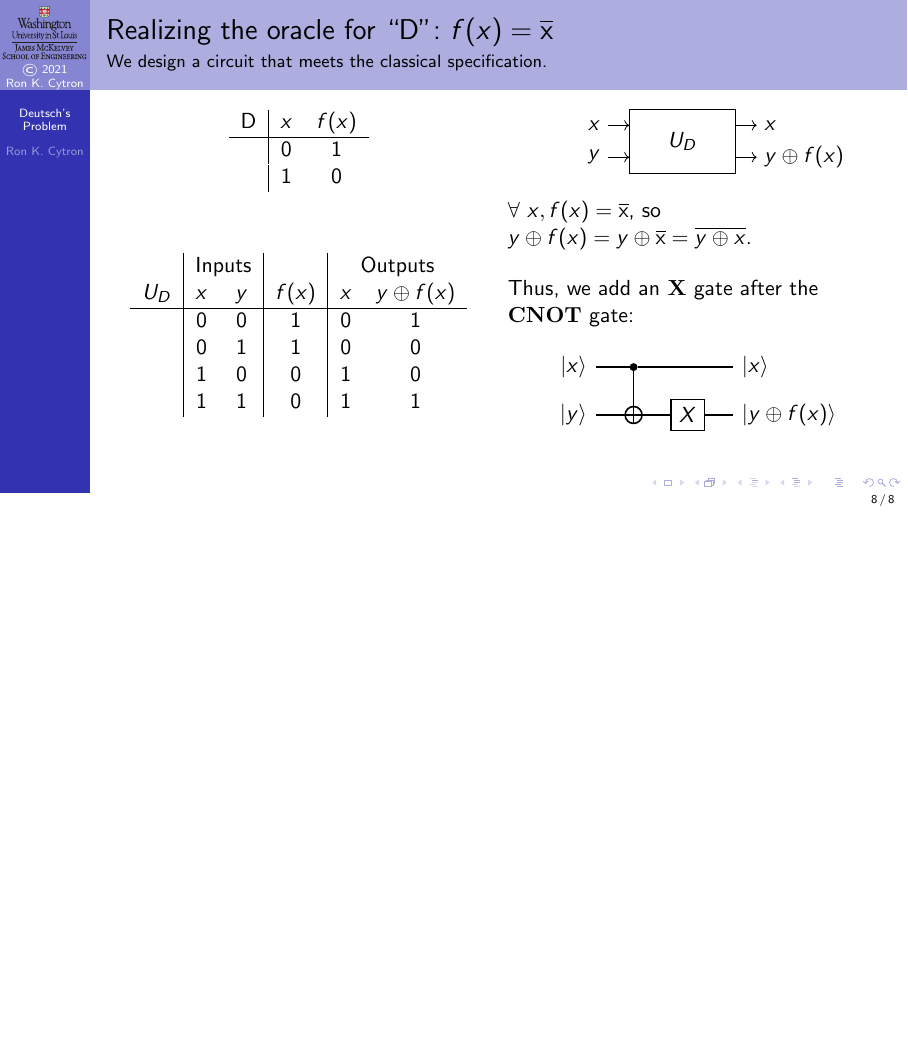
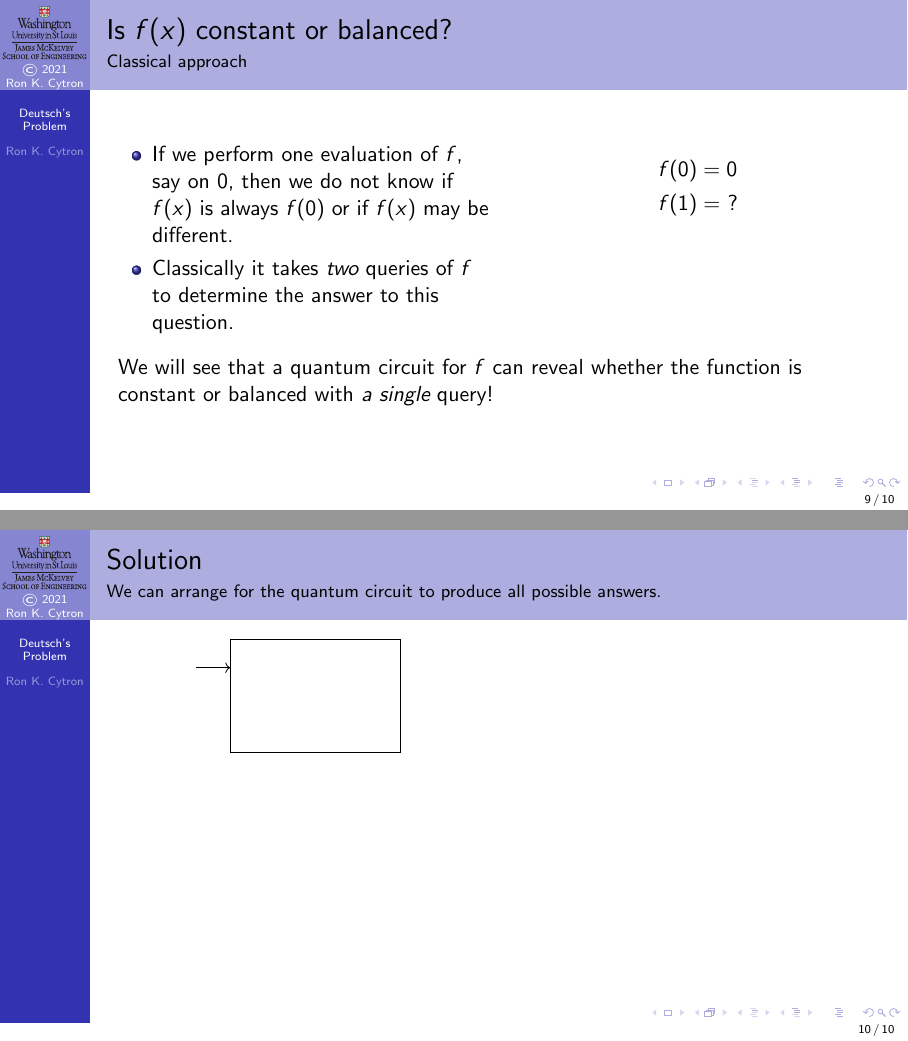
Before and after one commit to ProfRonCytron/ZeboCopy, LaTeX slides (single.tex, which reads 21.tex): page 27 of 27 before the commit and pages 30 and 31 of 31 after it, the two joined at a grey line, the shorter picture padded with empty space. Compiled offline with pdfLaTeX.

Commit message:
Update on Overleaf.

```diff
--- a/21.tex
+++ b/21.tex
@@ -227,3 +227,31 @@ Thus, we add an \PauliX{} gate after the \NamedGate{CNOT} gate:
 }
 
 \end{frame}
+
+\begin{frame}{Is $f(x)$ constant or balanced?}{Classical approach}
+
+\TwoColumns{%
+\begin{itemize}[<+->]
+    \item If we perform one evaluation of $f$, say on $0$, then we do not know if $f(x)$ is always $f(0)$ or if $f(x)$ may be different.
+    \item Classically it takes \emph{two} queries of $f$ to determine the answer to this question.
+\end{itemize}
+}{%
+\begin{align*}
+    f(0) &= 0 \\
+    f(1) &= \ ?
+\end{align*}
+}
+\BigSkip{}
+\visible<3>{We will see that a quantum circuit for $f$ can reveal whether the function is constant or balanced with \emph{a single} query!}
+\end{frame}
+
+\begin{frame}{Solution}{We can arrange for the quantum circuit to produce all possible answers.}
+
+\TwoColumns{%
+\begin{GateBox}[scale=1.0]{3}{2}{2}
+\Input{0}{}
+\end{GateBox}
+}{%
+}
+
+\end{frame}
```
Also changed, not shown: 21.tex (2 more changed lines).
